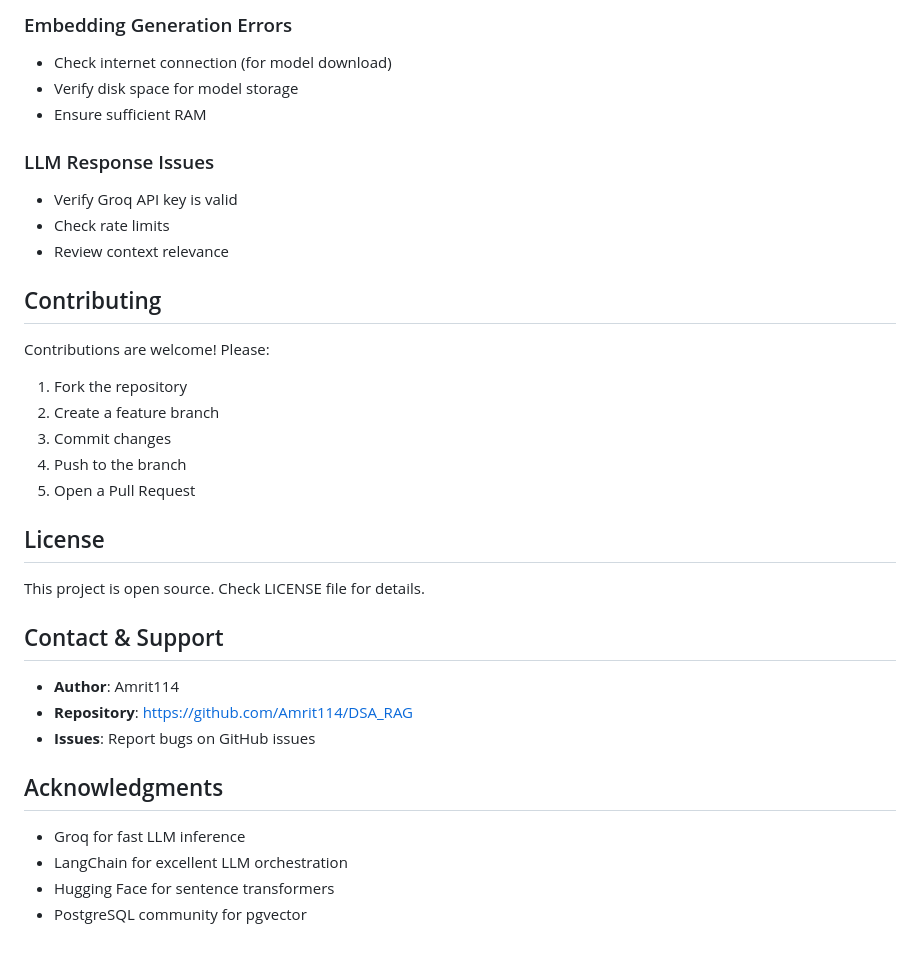
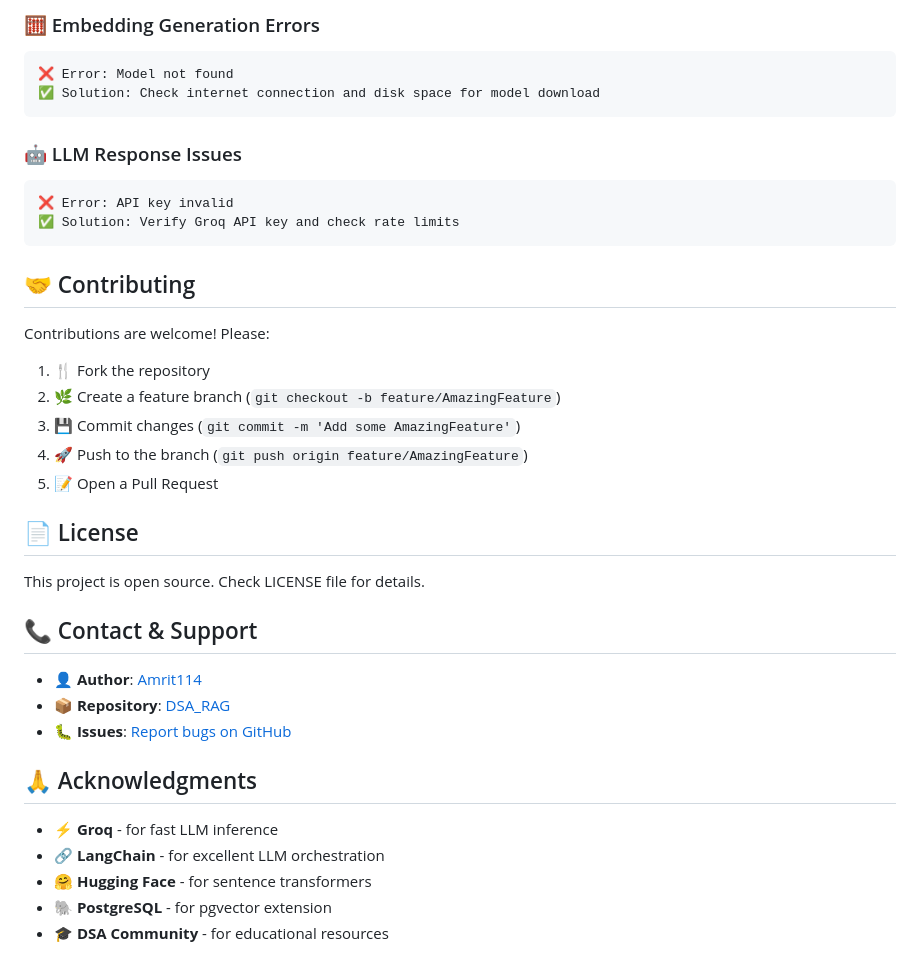
Before and after one commit to Amrit114/DSA_RAG, a Markdown page: README.md, the part around one of its changes. GitHub-like rendering.

Commit message:
docs: Enhance README with database schema, icons, and improved formatting

````diff
--- a/README.md
+++ b/README.md
@@ -190,37 +255,40 @@ See [requirements.txt](requirements.txt) for complete list:
 
-### Embedding Generation Errors
-- Check internet connection (for model download)
-- Verify disk space for model storage
-- Ensure sufficient RAM
+### 🧮 Embedding Generation Errors
+```
+❌ Error: Model not found
+✅ Solution: Check internet connection and disk space for model download
+```
 
-### LLM Response Issues
-- Verify Groq API key is valid
-- Check rate limits
-- Review context relevance
+### 🤖 LLM Response Issues
+```
+❌ Error: API key invalid
+✅ Solution: Verify Groq API key and check rate limits
+```
 
-## Contributing
+## 🤝 Contributing
 
 Contributions are welcome! Please:
 
-1. Fork the repository
-2. Create a feature branch
-3. Commit changes
-4. Push to the branch
-5. Open a Pull Request
+1. 🍴 Fork the repository
+2. 🌿 Create a feature branch (`git checkout -b feature/AmazingFeature`)
+3. 💾 Commit changes (`git commit -m 'Add some AmazingFeature'`)
+4. 🚀 Push to the branch (`git push origin feature/AmazingFeature`)
+5. 📝 Open a Pull Request
 
-## License
+## 📄 License
 
 This project is open source. Check LICENSE file for details.
 
-## Contact & Support
+## 📞 Contact & Support
 
-- **Author**: Amrit114
-- **Repository**: https://github.com/Amrit114/DSA_RAG
-- **Issues**: Report bugs on GitHub issues
+- **👤 Author**: [Amrit114](https://github.com/Amrit114)
+- **📦 Repository**: [DSA_RAG](https://github.com/Amrit114/DSA_RAG)
+- **🐛 Issues**: [Report bugs on GitHub](https://github.com/Amrit114/DSA_RAG/issues)
 
-## Acknowledgments
+## 🙏 Acknowledgments
 
-- Groq for fast LLM inference
-- LangChain for excellent LLM orchestration
-- Hugging Face for sentence transformers
-- PostgreSQL community for pgvector
+- ⚡ **Groq** - for fast LLM inference
+- 🔗 **LangChain** - for excellent LLM orchestration
+- 🤗 **Hugging Face** - for sentence transformers
+- 🐘 **PostgreSQL** - for pgvector extension
+- 🎓 **DSA Community** - for educational resources
````
Also changed, not shown: other parts of README.md (+159 -94 lines).
